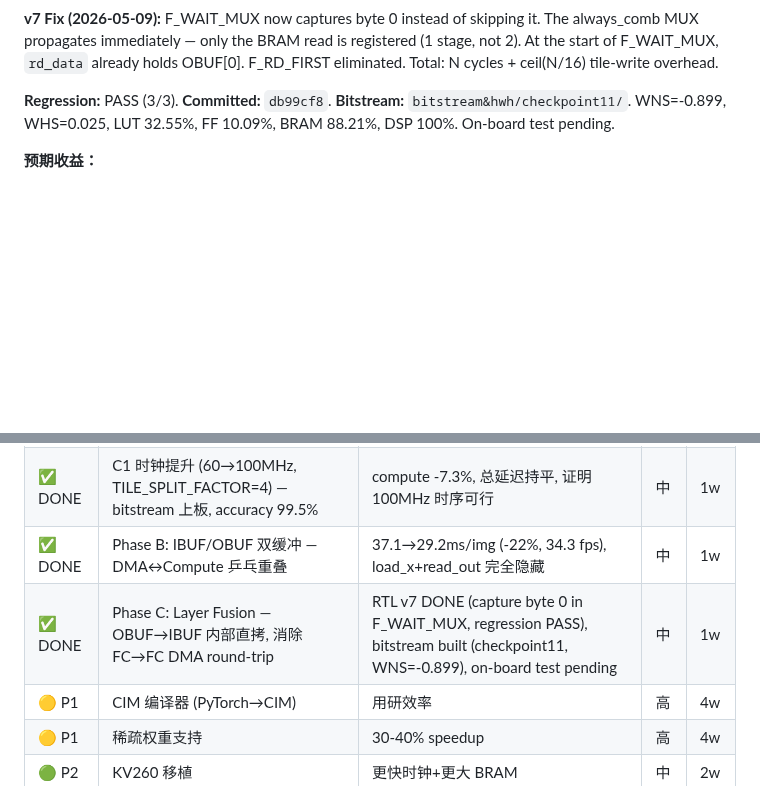
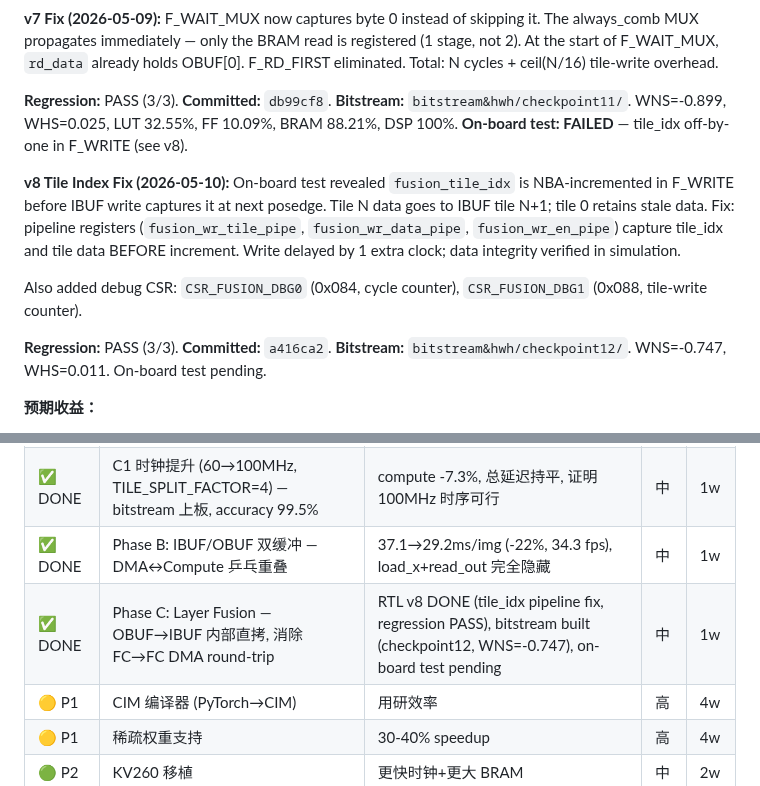
Before and after one commit to Invoker-pray/INT8-CIM-of-jiao, a Markdown page: OPTIMIZATION_ROADMAP.md, 2 parts joined by grey strips. Rendered like a GitHub page; blank space fills up the shorter version.

Commit message:
docs: document Phase C v8 tile_idx fix and checkpoint12 bitstream
Co-Authored-By: Claude Opus 4.7 <noreply@anthropic.com>

```diff
--- a/OPTIMIZATION_ROADMAP.md
+++ b/OPTIMIZATION_ROADMAP.md
@@ -335,7 +335,13 @@ v5 只有 1 个预热状态（F_RD_FIRST），在 OBUF[0] 就绪之前就捕获
 
 **v7 Fix (2026-05-09):** F_WAIT_MUX now captures byte 0 instead of skipping it. The always_comb MUX propagates immediately — only the BRAM read is registered (1 stage, not 2). At the start of F_WAIT_MUX, `rd_data` already holds OBUF[0]. F_RD_FIRST eliminated. Total: N cycles + ceil(N/16) tile-write overhead.
 
-**Regression:** PASS (3/3). **Committed:** `db99cf8`. **Bitstream:** `bitstream&hwh/checkpoint11/`. WNS=-0.899, WHS=0.025, LUT 32.55%, FF 10.09%, BRAM 88.21%, DSP 100%. On-board test pending.
+**Regression:** PASS (3/3). **Committed:** `db99cf8`. **Bitstream:** `bitstream&hwh/checkpoint11/`. WNS=-0.899, WHS=0.025, LUT 32.55%, FF 10.09%, BRAM 88.21%, DSP 100%. **On-board test: FAILED** — tile_idx off-by-one in F_WRITE (see v8).
+
+**v8 Tile Index Fix (2026-05-10):** On-board test revealed `fusion_tile_idx` is NBA-incremented in F_WRITE before IBUF write captures it at next posedge. Tile N data goes to IBUF tile N+1; tile 0 retains stale data. Fix: pipeline registers (`fusion_wr_tile_pipe`, `fusion_wr_data_pipe`, `fusion_wr_en_pipe`) capture tile_idx and tile data BEFORE increment. Write delayed by 1 extra clock; data integrity verified in simulation.
+
+Also added debug CSR: `CSR_FUSION_DBG0` (0x084, cycle counter), `CSR_FUSION_DBG1` (0x088, tile-write counter).
+
+**Regression:** PASS (3/3). **Committed:** `a416ca2`. **Bitstream:** `bitstream&hwh/checkpoint12/`. WNS=-0.747, WHS=0.011. On-board test pending.
 
 **预期收益：**
 - 单张 image FC→FC 过渡: -9ms (消除一次 S2MM + 一次 MM2S DMA setup)
@@ -511,7 +517,7 @@ PyTorch model
 | ✅ DONE | RTL k_pack v2 (MAX_IN_DIM 1024→1536) | MVM 29→24 (-17%), 实测 36.9ms/img (27.1 fps), BRAM 90% 极限 | 低 | 1d | 2026-05-05 |
 | ✅ DONE | C1 时钟提升 (60→100MHz, TILE_SPLIT_FACTOR=4) — bitstream 上板, accuracy 99.5% | compute -7.3%, 总延迟持平, 证明 100MHz 时序可行 | 中 | 1w | 2026-05-06 |
 | ✅ DONE | Phase B: IBUF/OBUF 双缓冲 — DMA↔Compute 乒乓重叠 | 37.1→29.2ms/img (-22%, 34.3 fps), load_x+read_out 完全隐藏 | 中 | 1w | 2026-05-06 |
-| ✅ DONE | Phase C: Layer Fusion — OBUF→IBUF 内部直拷, 消除 FC→FC DMA round-trip | RTL v7 DONE (capture byte 0 in F_WAIT_MUX, regression PASS), bitstream built (checkpoint11, WNS=-0.899), on-board test pending | 中 | 1w | 2026-05-09 |
+| ✅ DONE | Phase C: Layer Fusion — OBUF→IBUF 内部直拷, 消除 FC→FC DMA round-trip | RTL v8 DONE (tile_idx pipeline fix, regression PASS), bitstream built (checkpoint12, WNS=-0.747), on-board test pending | 中 | 1w | 2026-05-10 |
 | 🟡 P1 | CIM 编译器 (PyTorch→CIM) | 用研效率 | 高 | 4w |
 | 🟡 P1 | 稀疏权重支持 | 30-40% speedup | 高 | 4w |
 | 🟢 P2 | KV260 移植 | 更快时钟+更大 BRAM | 中 | 2w |
```
